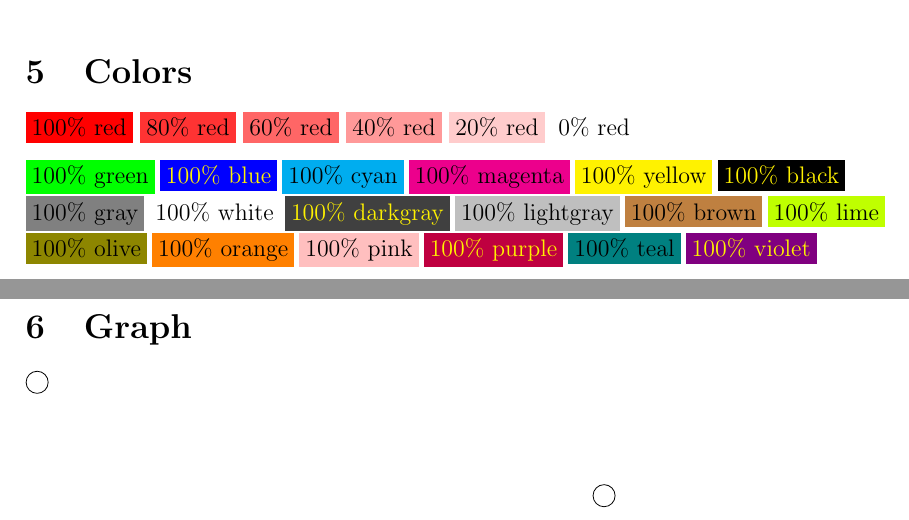
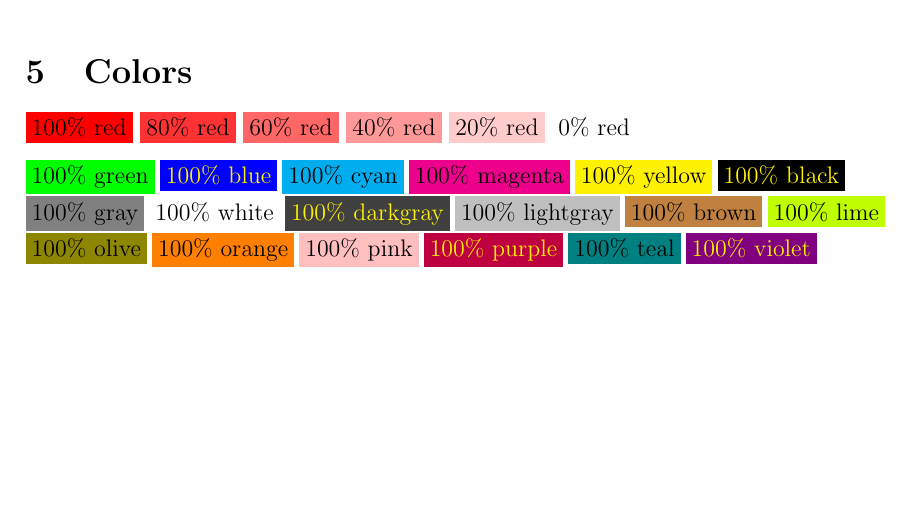
Before and after one commit to yaobinwen/Robin-on-Math, a LaTeX document (LaTex-Cheatsheet/LaTex-Cheatsheet.tex): two parts of pages 2 and 3 of 3 before the commit and part of page 2 of 2 after it, the two joined at a grey line, cut so that both start at the same text, the shorter picture padded with empty space. Compiled offline with pdfLaTeX.

Commit message:
Remove the demo about `TikZ`

```diff
--- a/LaTex-Cheatsheet/LaTex-Cheatsheet.tex
+++ b/LaTex-Cheatsheet/LaTex-Cheatsheet.tex
@@ -123,11 +133,4 @@ This is a reference to table \ref{table:lists_sets_comp}
 \colorbox{teal!100}{100\% teal}
 \colorbox{violet!100}{\textcolor{yellow}{100\% violet}}
 
-\section{Graph}
-
-\begin{tikzpicture}
-  \node at (0, 2) [circle, draw] {};
-  \node at (10, 0) [circle, draw] {};
-\end{tikzpicture}
-
 \end{document}
```
Also changed, not shown: LaTex-Cheatsheet/LaTex-Cheatsheet.tex (10 more changed lines).
